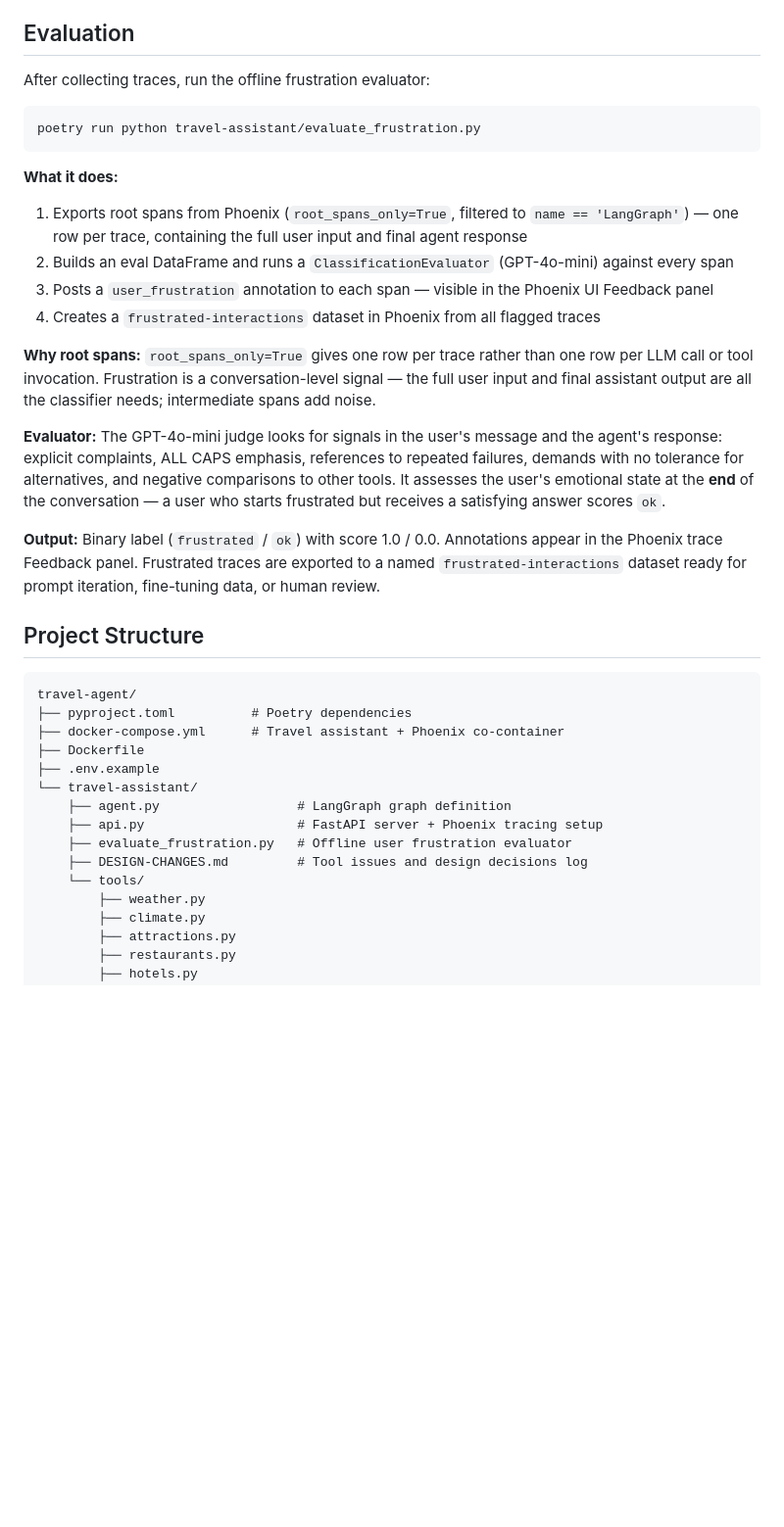
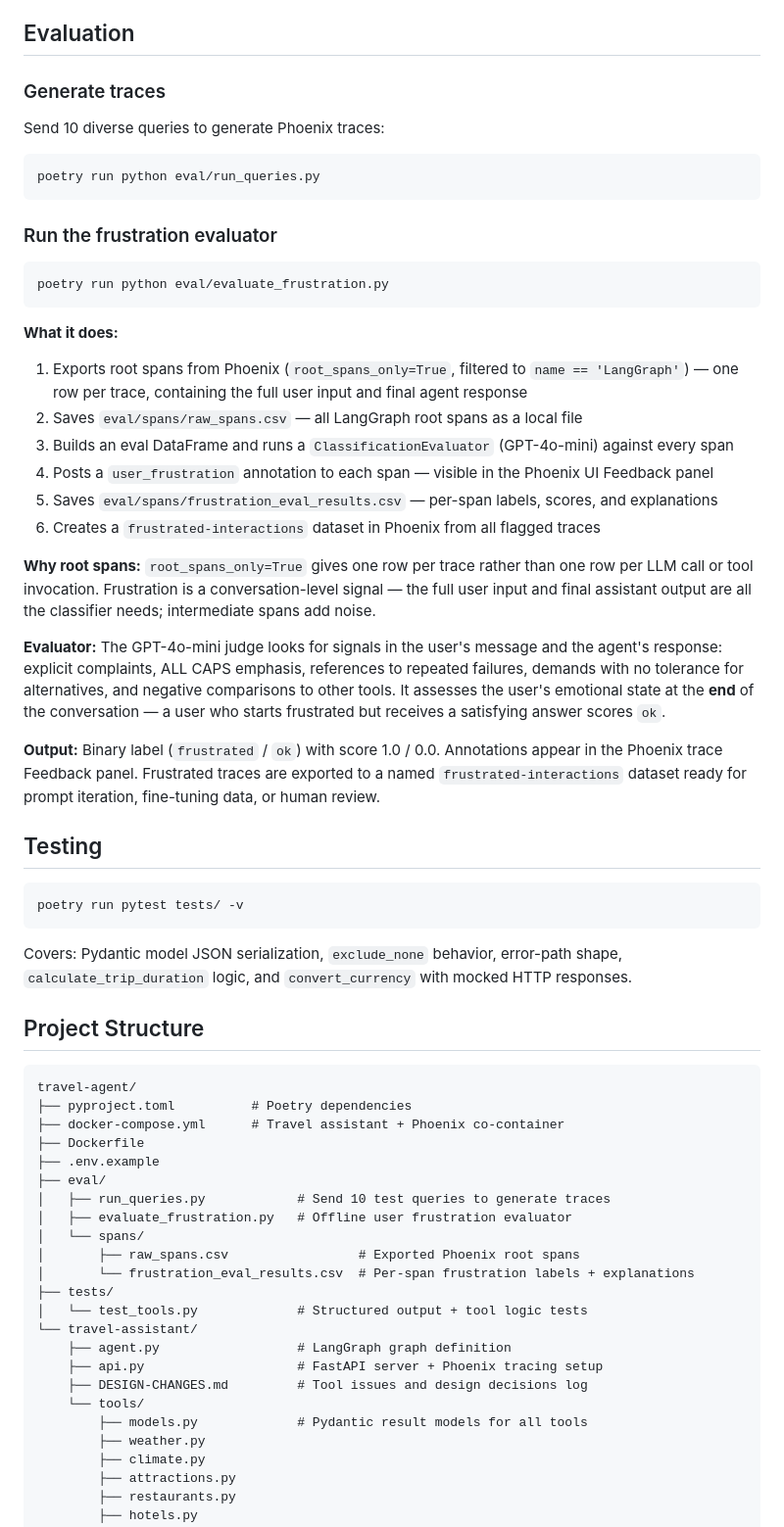
Before and after one commit to kmoonwright/travel-agent, a Markdown page: README.md, the part around the change. Shown at 98% size. Drawn GitHub-style; blank space fills up the shorter version.

````diff
--- a/README.md
+++ b/README.md
@@ -115,24 +115,42 @@ When `search_attractions` or `search_restaurants` falls back from Overpass to Du
 
 ## Evaluation
 
-After collecting traces, run the offline frustration evaluator:
+### Generate traces
+
+Send 10 diverse queries to generate Phoenix traces:
 
 ```bash
-poetry run python travel-assistant/evaluate_frustration.py
+poetry run python eval/run_queries.py
+```
+
+### Run the frustration evaluator
+
+```bash
+poetry run python eval/evaluate_frustration.py
 ```
 
 **What it does:**
 
 1. Exports root spans from Phoenix (`root_spans_only=True`, filtered to `name == 'LangGraph'`) — one row per trace, containing the full user input and final agent response
-2. Builds an eval DataFrame and runs a `ClassificationEvaluator` (GPT-4o-mini) against every span
-3. Posts a `user_frustration` annotation to each span — visible in the Phoenix UI Feedback panel
-4. Creates a `frustrated-interactions` dataset in Phoenix from all flagged traces
+2. Saves `eval/spans/raw_spans.csv` — all LangGraph root spans as a local file
+3. Builds an eval DataFrame and runs a `ClassificationEvaluator` (GPT-4o-mini) against every span
+4. Posts a `user_frustration` annotation to each span — visible in the Phoenix UI Feedback panel
+5. Saves `eval/spans/frustration_eval_results.csv` — per-span labels, scores, and explanations
+6. Creates a `frustrated-interactions` dataset in Phoenix from all flagged traces
 
 **Why root spans:** `root_spans_only=True` gives one row per trace rather than one row per LLM call or tool invocation. Frustration is a conversation-level signal — the full user input and final assistant output are all the classifier needs; intermediate spans add noise.
 
 **Evaluator:** The GPT-4o-mini judge looks for signals in the user's message and the agent's response: explicit complaints, ALL CAPS emphasis, references to repeated failures, demands with no tolerance for alternatives, and negative comparisons to other tools. It assesses the user's emotional state at the **end** of the conversation — a user who starts frustrated but receives a satisfying answer scores `ok`.
 
 **Output:** Binary label (`frustrated` / `ok`) with score 1.0 / 0.0. Annotations appear in the Phoenix trace Feedback panel. Frustrated traces are exported to a named `frustrated-interactions` dataset ready for prompt iteration, fine-tuning data, or human review.
+
+## Testing
+
+```bash
+poetry run pytest tests/ -v
+```
+
+Covers: Pydantic model JSON serialization, `exclude_none` behavior, error-path shape, `calculate_trip_duration` logic, and `convert_currency` with mocked HTTP responses.
 
 ## Project Structure
 
@@ -142,12 +160,20 @@ travel-agent/
 ├── docker-compose.yml      # Travel assistant + Phoenix co-container
 ├── Dockerfile
 ├── .env.example
+├── eval/
+│   ├── run_queries.py            # Send 10 test queries to generate traces
+│   ├── evaluate_frustration.py   # Offline user frustration evaluator
+│   └── spans/
+│       ├── raw_spans.csv                 # Exported Phoenix root spans
+│       └── frustration_eval_results.csv  # Per-span frustration labels + explanations
+├── tests/
+│   └── test_tools.py             # Structured output + tool logic tests
 └── travel-assistant/
     ├── agent.py                  # LangGraph graph definition
     ├── api.py                    # FastAPI server + Phoenix tracing setup
-    ├── evaluate_frustration.py   # Offline user frustration evaluator
     ├── DESIGN-CHANGES.md         # Tool issues and design decisions log
     └── tools/
+        ├── models.py             # Pydantic result models for all tools
         ├── weather.py
         ├── climate.py
         ├── attractions.py
````
Also changed, not shown: travel-assistant/DESIGN-CHANGES.md (+50 -1 lines), travel-assistant/README.md (added, +218 -0 lines).
